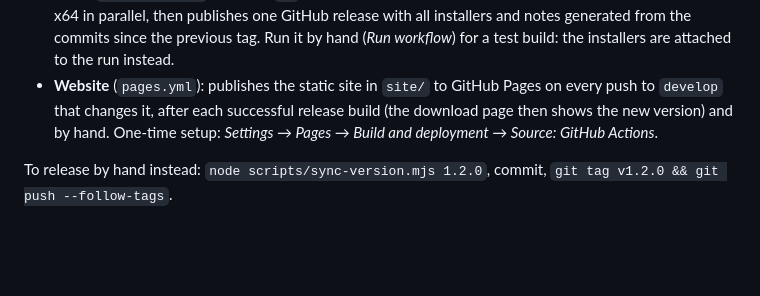
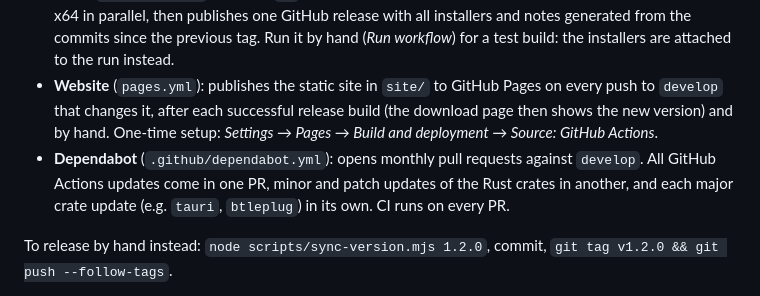
Before and after one commit to steffenr/zwo-trainer, a Markdown page: README.md, the part around the change. GitHub-like rendering; blank space fills up the shorter version.

Commit message:
Document Dependabot in README and AGENTS.md next to the other workflows: monthly PRs against develop, how Actions and Cargo updates are grouped and that CI tests every PR

```diff
--- a/README.md
+++ b/README.md
@@ -378,6 +378,7 @@ GitHub Actions builds and publishes everything (workflows in `.github/workflows/
 - **Release** (`release.yml`): *Actions → Release → Run workflow*, pick **patch / minor / major**. It bumps the version in `src-tauri/Cargo.toml` (the only place it lives) and `Cargo.lock`, commits `chore(release): X`, tags `vX` and pushes. Needs a repository secret **`RELEASE_PAT`** (a token with *Contents: read & write*), because pushes made with the default token don't start other workflows.
 - **Build** (`build-app.yml`, on every `v*` tag): builds macOS Apple silicon + Intel, Windows x64 and Linux x64 in parallel, then publishes one GitHub release with all installers and notes generated from the commits since the previous tag. Run it by hand (*Run workflow*) for a test build: the installers are attached to the run instead.
 - **Website** (`pages.yml`): publishes the static site in `site/` to GitHub Pages on every push to `develop` that changes it, after each successful release build (the download page then shows the new version) and by hand. One-time setup: *Settings → Pages → Build and deployment → Source: GitHub Actions*.
+- **Dependabot** (`.github/dependabot.yml`): opens monthly pull requests against `develop`. All GitHub Actions updates come in one PR, minor and patch updates of the Rust crates in another, and each major crate update (e.g. `tauri`, `btleplug`) in its own. CI runs on every PR.
 
 To release by hand instead: `node scripts/sync-version.mjs 1.2.0`, commit, `git tag v1.2.0 && git push --follow-tags`.
 
```
Also changed, not shown: AGENTS.md (+1 -0 lines).
